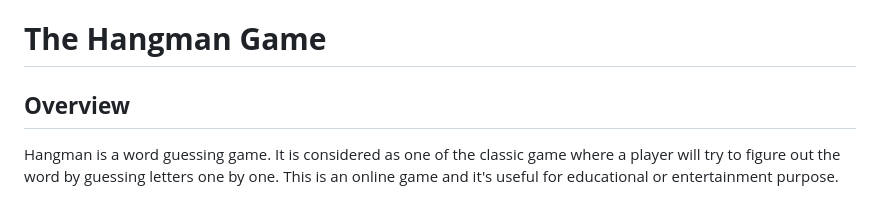
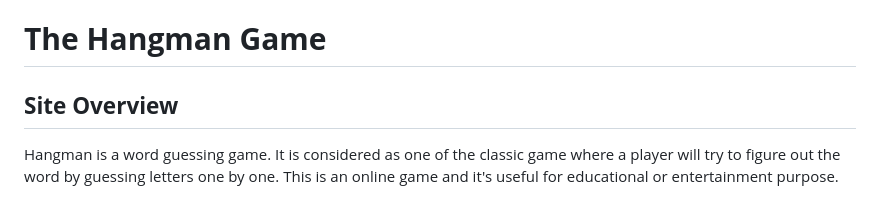
Before and after one commit to sowmya1283/hangman_python, a Markdown page: README.md, the part around one of its changes. Drawn GitHub-style.

```diff
--- a/README.md
+++ b/README.md
@@ -1,5 +1,5 @@
 # **The Hangman Game**
-## **Overview**
+## **Site Overview**
 
 Hangman is a word guessing game. It is considered as one of the classic game where a player will try to figure out the word by guessing letters one by one. This is an online game and it's useful for educational or entertainment purpose.
 
```
Also changed, not shown: other parts of README.md (+3 -3 lines).
